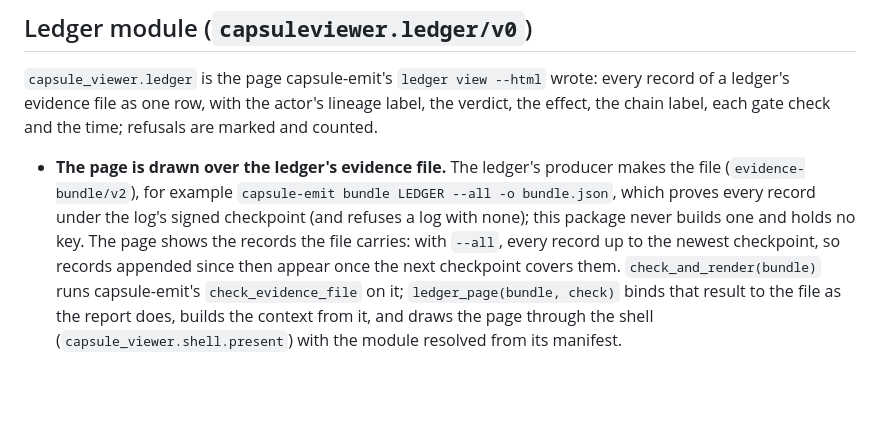
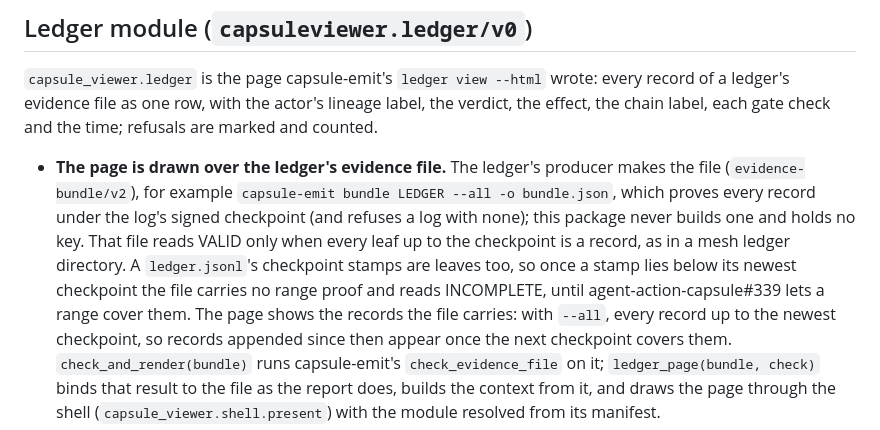
Before and after one commit to action-state-group/capsule-viewer, a Markdown page: README.md, the part around the change. GitHub-like rendering; blank space fills up the shorter version.

Commit message:
docs(ledger): say when a bundle --all file reads VALID or INCOMPLETE
A ledger.jsonl's checkpoint stamps are leaves, so capsule-emit bundle
--all writes no range proof once one lies below the newest checkpoint and
the page reads INCOMPLETE until agent-action-capsule#339; a mesh ledger
directory reads VALID.

Signed-off-by: Ethan Zhang <github@yzhang.io>

```diff
--- a/README.md
+++ b/README.md
@@ -321,7 +321,12 @@ refusals are marked and counted.
   producer makes the file (`evidence-bundle/v2`), for example `capsule-emit
   bundle LEDGER --all -o bundle.json`, which proves every record under the
   log's signed checkpoint (and refuses a log with none); this package never
-  builds one and holds no key. The page shows the records the file carries:
+  builds one and holds no key. That file reads VALID only when every leaf up
+  to the checkpoint is a record, as in a mesh ledger directory. A
+  `ledger.jsonl`'s checkpoint stamps are leaves too, so once a stamp lies
+  below its newest checkpoint the file carries no range proof and reads
+  INCOMPLETE, until agent-action-capsule#339 lets a range cover them. The
+  page shows the records the file carries:
   with `--all`, every record up to the newest checkpoint, so records appended
   since then appear once the next checkpoint covers them.
   `check_and_render(bundle)` runs capsule-emit's `check_evidence_file` on it;
```
